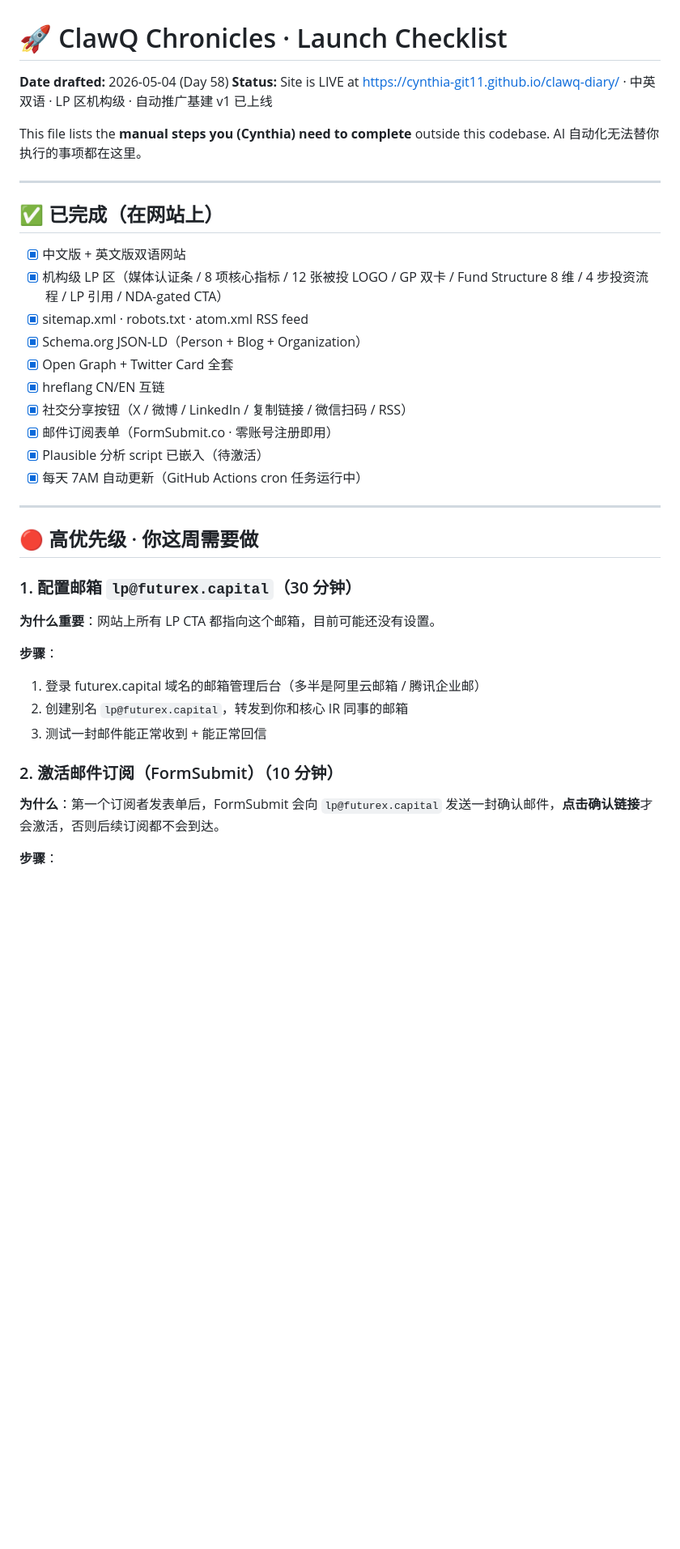
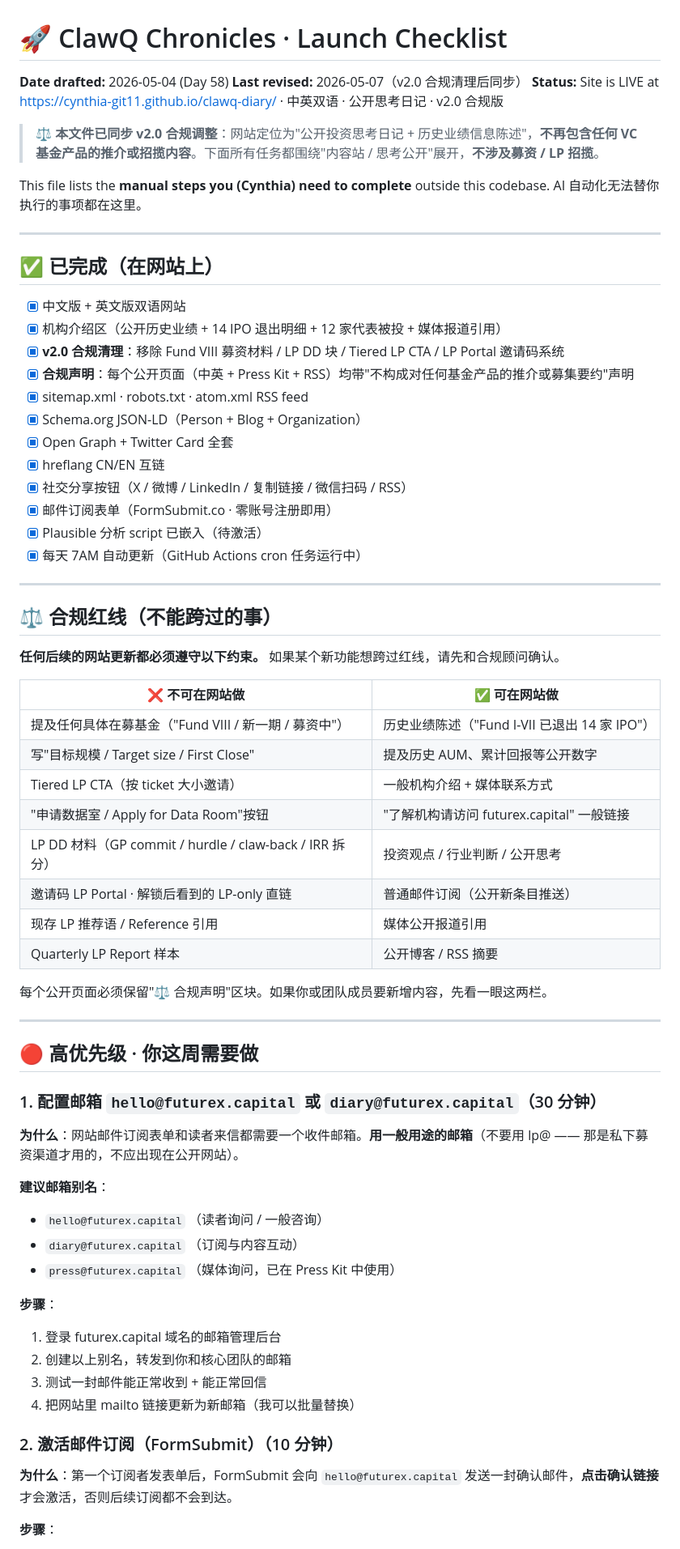
Before and after one commit to cynthia-git11/clawq-diary, a Markdown page: LAUNCH-CHECKLIST.md, the part around one of its changes. Shown at 81% size. Rendered like a GitHub page; blank space fills up the shorter version.

```diff
--- a/LAUNCH-CHECKLIST.md
+++ b/LAUNCH-CHECKLIST.md
@@ -1,7 +1,10 @@
 # 🚀 ClawQ Chronicles · Launch Checklist
 
 **Date drafted:** 2026-05-04 (Day 58)
-**Status:** Site is LIVE at https://cynthia-git11.github.io/clawq-diary/ · 中英双语 · LP 区机构级 · 自动推广基建 v1 已上线
+**Last revised:** 2026-05-07（v2.0 合规清理后同步）
+**Status:** Site is LIVE at https://cynthia-git11.github.io/clawq-diary/ · 中英双语 · 公开思考日记 · v2.0 合规版
+
+> ⚖️ **本文件已同步 v2.0 合规调整**：网站定位为"公开投资思考日记 + 历史业绩信息陈述"，**不再包含任何 VC 基金产品的推介或招揽内容**。下面所有任务都围绕"内容站 / 思考公开"展开，**不涉及募资 / LP 招揽**。
 
 This file lists the **manual steps you (Cynthia) need to complete** outside this codebase. AI 自动化无法替你执行的事项都在这里。
 
@@ -10,7 +13,9 @@ This file lists the **manual steps you (Cynthia) need to complete** outside this
 ## ✅ 已完成（在网站上）
 
 - [x] 中文版 + 英文版双语网站
-- [x] 机构级 LP 区（媒体认证条 / 8 项核心指标 / 12 张被投 LOGO / GP 双卡 / Fund Structure 8 维 / 4 步投资流程 / LP 引用 / NDA-gated CTA）
+- [x] 机构介绍区（公开历史业绩 + 14 IPO 退出明细 + 12 家代表被投 + 媒体报道引用）
+- [x] **v2.0 合规清理**：移除 Fund VIII 募资材料 / LP DD 块 / Tiered LP CTA / LP Portal 邀请码系统
+- [x] **合规声明**：每个公开页面（中英 + Press Kit + RSS）均带"不构成对任何基金产品的推介或募集要约"声明
 - [x] sitemap.xml · robots.txt · atom.xml RSS feed
 - [x] Schema.org JSON-LD（Person + Blog + Organization）
 - [x] Open Graph + Twitter Card 全套
@@ -22,20 +27,45 @@ This file lists the **manual steps you (Cynthia) need to complete** outside this
 
 ---
 
+## ⚖️ 合规红线（不能跨过的事）
+
+**任何后续的网站更新都必须遵守以下约束。** 如果某个新功能想跨过红线，请先和合规顾问确认。
+
+| ❌ 不可在网站做 | ✅ 可在网站做 |
+|---|---|
+| 提及任何具体在募基金（"Fund VIII / 新一期 / 募资中"） | 历史业绩陈述（"Fund I-VII 已退出 14 家 IPO"） |
+| 写"目标规模 / Target size / First Close" | 提及历史 AUM、累计回报等公开数字 |
+| Tiered LP CTA（按 ticket 大小邀请） | 一般机构介绍 + 媒体联系方式 |
+| "申请数据室 / Apply for Data Room"按钮 | "了解机构请访问 futurex.capital" 一般链接 |
+| LP DD 材料（GP commit / hurdle / claw-back / IRR 拆分） | 投资观点 / 行业判断 / 公开思考 |
+| 邀请码 LP Portal · 解锁后看到的 LP-only 直链 | 普通邮件订阅（公开新条目推送） |
+| 现存 LP 推荐语 / Reference 引用 | 媒体公开报道引用 |
+| Quarterly LP Report 样本 | 公开博客 / RSS 摘要 |
+
+每个公开页面必须保留"⚖️ 合规声明"区块。如果你或团队成员要新增内容，先看一眼这两栏。
+
+---
+
 ## 🔴 高优先级 · 你这周需要做
 
-### 1. 配置邮箱 `lp@futurex.capital`（30 分钟）
+### 1. 配置邮箱 `hello@futurex.capital` 或 `diary@futurex.capital`（30 分钟）
 
-**为什么重要**：网站上所有 LP CTA 都指向这个邮箱，目前可能还没有设置。
+**为什么**：网站邮件订阅表单和读者来信都需要一个收件邮箱。**用一般用途的邮箱**（不要用 lp@ —— 那是私下募资渠道才用的，不应出现在公开网站）。
+
+**建议邮箱别名**：
+- `hello@futurex.capital` （读者询问 / 一般咨询）
+- `diary@futurex.capital` （订阅与内容互动）
+- `press@futurex.capital` （媒体询问，已在 Press Kit 中使用）
 
 **步骤**：
-1. 登录 futurex.capital 域名的邮箱管理后台（多半是阿里云邮箱 / 腾讯企业邮）
-2. 创建别名 `lp@futurex.capital`，转发到你和核心 IR 同事的邮箱
+1. 登录 futurex.capital 域名的邮箱管理后台
+2. 创建以上别名，转发到你和核心团队的邮箱
 3. 测试一封邮件能正常收到 + 能正常回信
+4. 把网站里 mailto 链接更新为新邮箱（我可以批量替换）
 
 ### 2. 激活邮件订阅（FormSubmit）（10 分钟）
 
-**为什么**：第一个订阅者发表单后，FormSubmit 会向 `lp@futurex.capital` 发送一封确认邮件，**点击确认链接**才会激活，否则后续订阅都不会到达。
+**为什么**：第一个订阅者发表单后，FormSubmit 会向 `hello@futurex.capital` 发送一封确认邮件，**点击确认链接**才会激活，否则后续订阅都不会到达。
 
 **步骤**：
 1. 用任意邮箱测试订阅一次（在 https://cynthia-git11.github.io/clawq-diary/ 拉到底部，输入邮箱）
```
Also changed, not shown: other parts of LAUNCH-CHECKLIST.md (+22 -18 lines).
